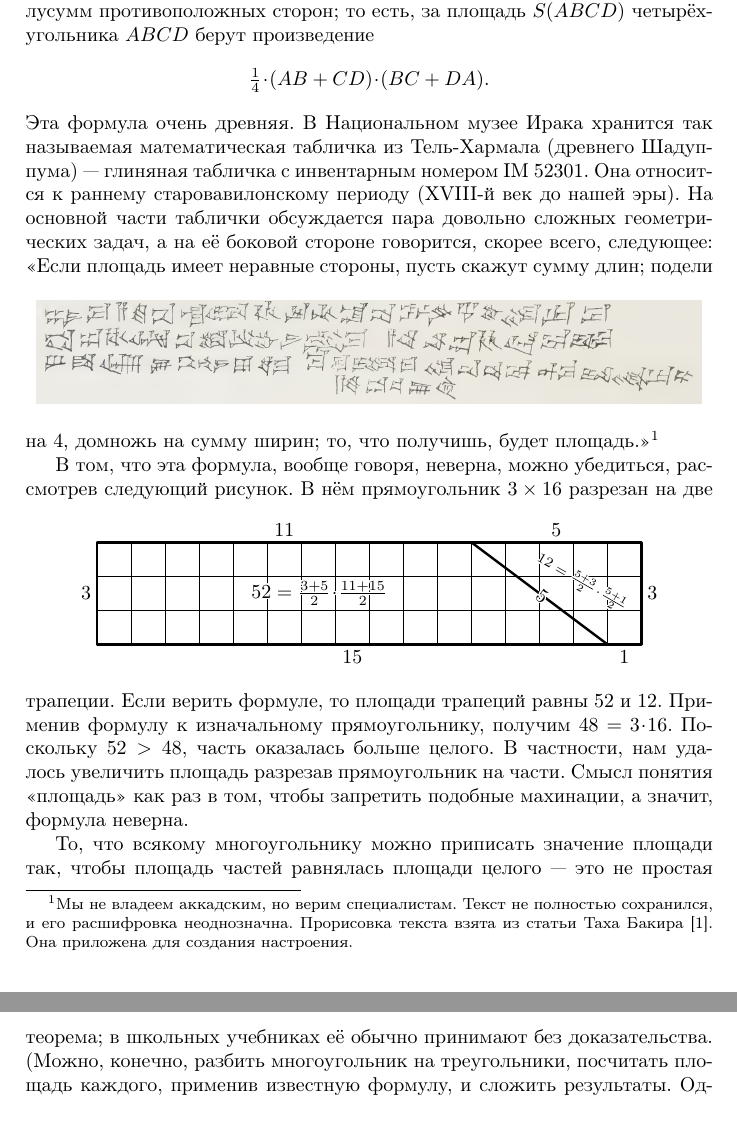
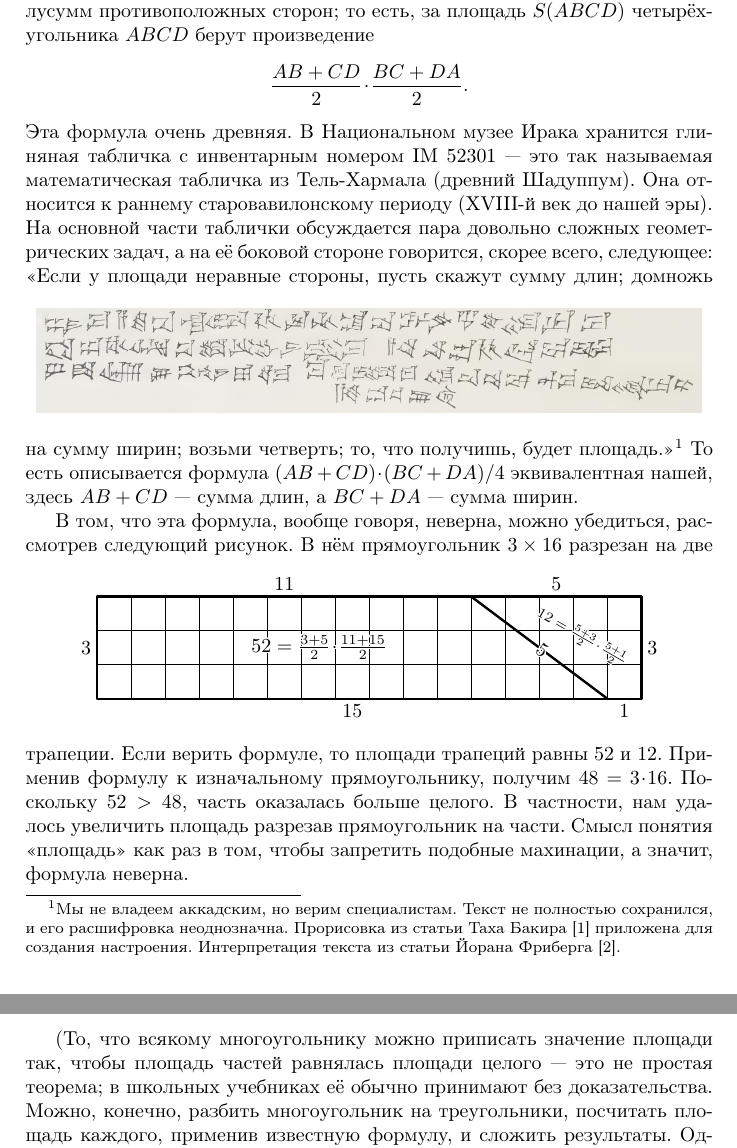
Before and after one commit to anton-petrunin/area, a LaTeX document (area.tex): two parts of pages 1 and 2 of 3, joined at a grey line, cut so that both start at the same text, the shorter picture padded with empty space. Compiled offline with pdfLaTeX.

Commit message:
+Фриберг

```diff
--- a/area.tex
+++ b/area.tex
@@ -41,9 +41,9 @@ pdfauthor={\theauthors}
 
 Землемеры считают площадь четырёхугольника как произведение полусумм противоположных сторон;
 то есть, за площадь $S(ABCD)$ четырёхугольника $ABCD$ берут произведение
-\[\tfrac14\cdot (AB+CD)\cdot (BC+DA).\]
+\[\frac{AB+CD}2\cdot \frac{BC+DA}2.\]
 Эта формула очень древняя.
-В Национальном музее Ирака хранится так называемая математическая табличка из Тель-Хармала (древнего Шадуппума) --- глиняная табличка с инвентарным номером IM 52301.
+В Национальном музее Ирака хранится глиняная табличка с инвентарным номером IM 52301 --- это так называемая математическая табличка из Тель-Хармала (древний Шадуппум).
 Она относится к раннему старовавилонскому периоду (XVIII-й век до нашей эры).
 На основной части таблички обсуждается пара довольно сложных геометрических задач, а на её боковой стороне
 говорится, скорее всего, следующее:
@@ -51,11 +51,13 @@ pdfauthor={\theauthors}
 \centering
 \includegraphics[scale=.6]{pics/side-IM52301}
 \end{figure}
-«Если площадь имеет неравные стороны, пусть скажут сумму длин; подели на 4, домножь на сумму ширин; то, что получишь, будет площадь.»%
+«Если у площади неравные стороны, пусть скажут сумму длин; домножь на сумму ширин; возьми четверть; то, что получишь, будет площадь.»%
 \footnote{Мы не владеем аккадским, но верим специалистам.
 Текст не полностью сохранился, и его расшифровка неоднозначна.
-Прорисовка текста взята из статьи Таха Бакира \cite{baqir}.
-Она приложена для создания настроения.}
+Прорисовка из статьи Таха Бакира \cite{baqir} приложена для создания настроения.
+Интерпретация текста из статьи Йорана Фриберга~\cite{friberg}.
+}
+То есть описывается формула $(AB+CD)\cdot(BC+DA)/4$ эквивалентная нашей, здесь $AB+CD$ --- сумма длин, а $BC+DA$ --- сумма ширин.
 
 В том, что эта формула, вообще говоря, неверна, можно убедиться, рассмотрев следующий рисунок.
 \begin{figure}[h!]
```
Also changed, not shown: library.bib (+13 -1 lines), mpost/pic-10.eps, mpost/pic-11.eps, mpost/pic-20.eps, area.tex (4 more changed lines), 1 other file.
